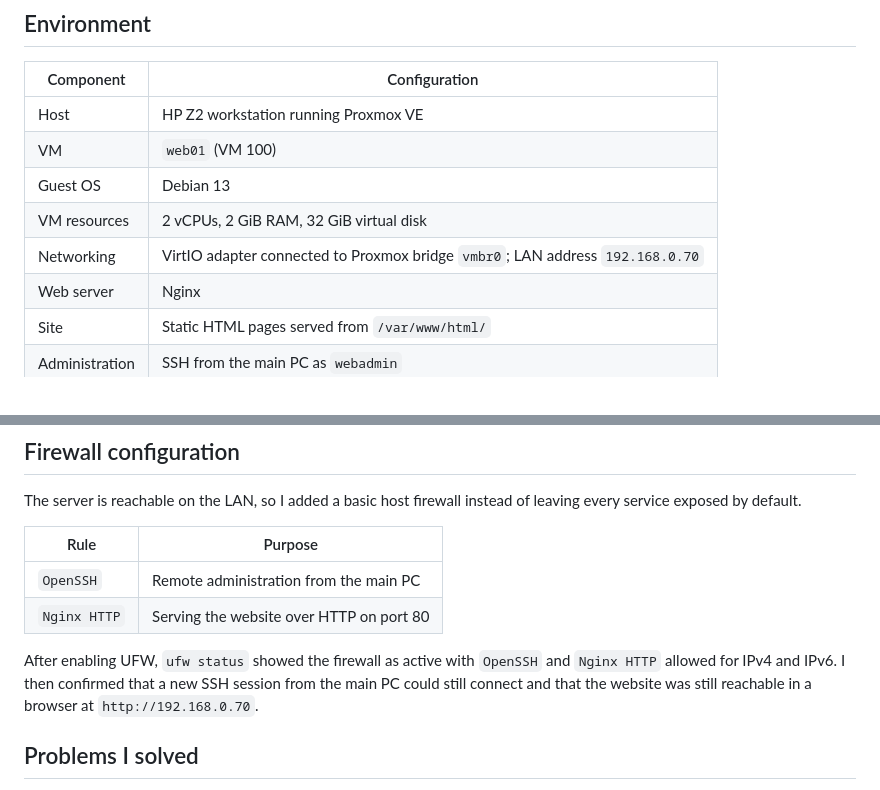
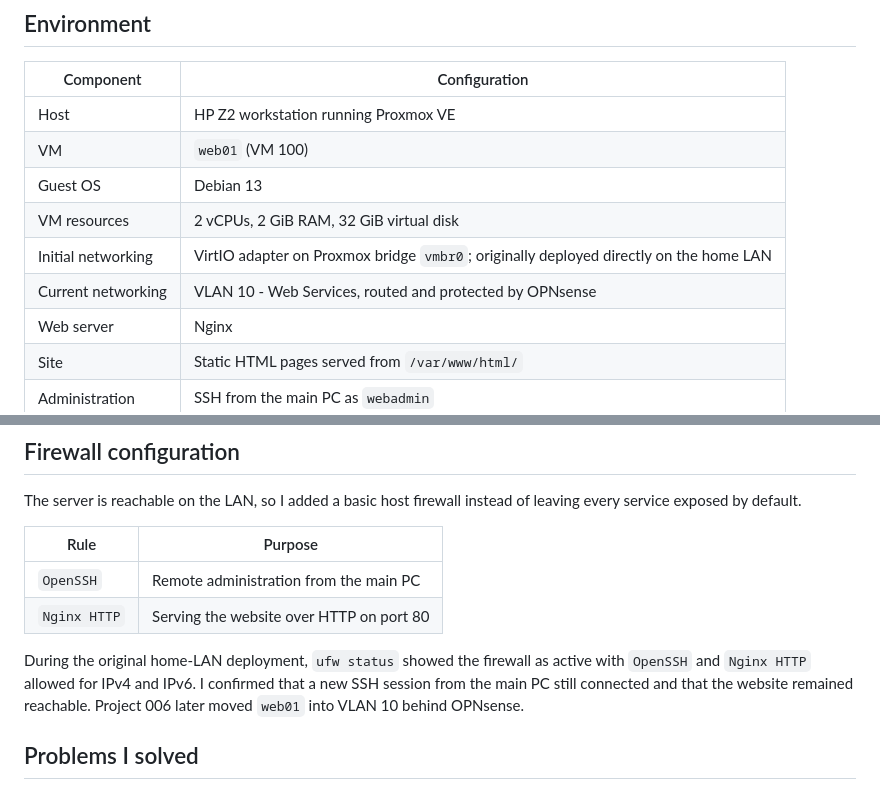
Before and after one commit to repo-sudo/infrastructure-portfolio, a Markdown page: projects/02-proxmox-debian-web-server/README.md, 2 parts joined by grey strips. Rendered like a GitHub page.

Commit message:
Align web01 documentation with current VLAN placement

```diff
--- a/projects/02-proxmox-debian-web-server/README.md
+++ b/projects/02-proxmox-debian-web-server/README.md
@@ -14,7 +14,8 @@ I wanted a dedicated place to host my portfolio and to practise creating a VM, i
 | VM | `web01` (VM 100) |
 | Guest OS | Debian 13 |
 | VM resources | 2 vCPUs, 2 GiB RAM, 32 GiB virtual disk |
-| Networking | VirtIO adapter connected to Proxmox bridge `vmbr0`; LAN address `192.168.0.70` |
+| Initial networking | VirtIO adapter on Proxmox bridge `vmbr0`; originally deployed directly on the home LAN |
+| Current networking | VLAN 10 - Web Services, routed and protected by OPNsense |
 | Web server | Nginx |
 | Site | Static HTML pages served from `/var/www/html/` |
 | Administration | SSH from the main PC as `webadmin` |
@@ -59,7 +60,7 @@ The server is reachable on the LAN, so I added a basic host firewall instead of
 | `OpenSSH` | Remote administration from the main PC |
 | `Nginx HTTP` | Serving the website over HTTP on port 80 |
 
-After enabling UFW, `ufw status` showed the firewall as active with `OpenSSH` and `Nginx HTTP` allowed for IPv4 and IPv6. I then confirmed that a new SSH session from the main PC could still connect and that the website was still reachable in a browser at `http://192.168.0.70`.
+During the original home-LAN deployment, `ufw status` showed the firewall as active with `OpenSSH` and `Nginx HTTP` allowed for IPv4 and IPv6. I confirmed that a new SSH session from the main PC still connected and that the website remained reachable. Project 006 later moved `web01` into VLAN 10 behind OPNsense.
 
 ## Problems I solved
 
```
